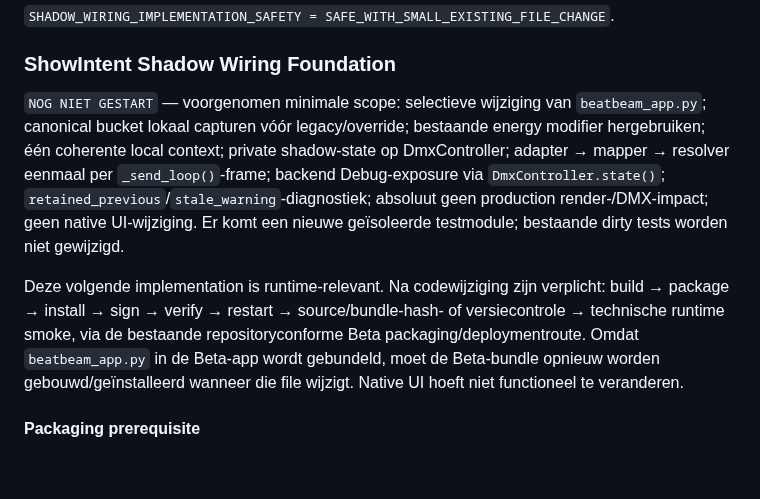
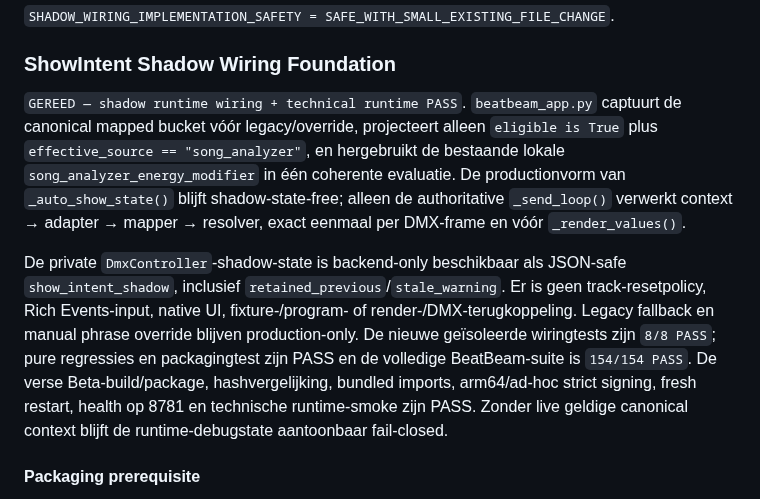
Before and after one commit to thomasbriet/BeatBeamDMX, a Markdown page: MASTER_ROADMAP.md, the part around the change. GitHub-like rendering; blank space fills up the shorter version.

Commit message:
Record ShowIntent shadow wiring runtime pass

```diff
--- a/MASTER_ROADMAP.md
+++ b/MASTER_ROADMAP.md
@@ -1391,22 +1391,24 @@ DMX-interpretatie toe.
 
 ### ShowIntent Shadow Wiring Foundation
 
-`NOG NIET GESTART` — voorgenomen minimale scope: selectieve wijziging van
-`beatbeam_app.py`; canonical bucket lokaal capturen vóór legacy/override;
-bestaande energy modifier hergebruiken; één coherente local context; private
-shadow-state op DmxController; adapter → mapper → resolver eenmaal per
-`_send_loop()`-frame; backend Debug-exposure via `DmxController.state()`;
-`retained_previous`/`stale_warning`-diagnostiek; absoluut geen production
-render-/DMX-impact; geen native UI-wijziging. Er komt een nieuwe geïsoleerde
-testmodule; bestaande dirty tests worden niet gewijzigd.
-
-Deze volgende implementation is runtime-relevant. Na codewijziging zijn
-verplicht: build → package → install → sign → verify → restart →
-source/bundle-hash- of versiecontrole → technische runtime smoke, via de
-bestaande repositoryconforme Beta packaging/deploymentroute. Omdat
-`beatbeam_app.py` in de Beta-app wordt gebundeld, moet de Beta-bundle opnieuw
-worden gebouwd/geïnstalleerd wanneer die file wijzigt. Native UI hoeft niet
-functioneel te veranderen.
+`GEREED — shadow runtime wiring + technical runtime PASS`. `beatbeam_app.py`
+captuurt de canonical mapped bucket vóór legacy/override, projecteert alleen
+`eligible is True` plus `effective_source == "song_analyzer"`, en hergebruikt
+de bestaande lokale `song_analyzer_energy_modifier` in één coherente evaluatie.
+De productionvorm van `_auto_show_state()` blijft shadow-state-free; alleen de
+authoritative `_send_loop()` verwerkt context → adapter → mapper → resolver,
+exact eenmaal per DMX-frame en vóór `_render_values()`.
+
+De private `DmxController`-shadow-state is backend-only beschikbaar als
+JSON-safe `show_intent_shadow`, inclusief `retained_previous`/`stale_warning`.
+Er is geen track-resetpolicy, Rich Events-input, native UI, fixture-/program-
+of render-/DMX-terugkoppeling. Legacy fallback en manual phrase override blijven
+production-only. De nieuwe geïsoleerde wiringtests zijn `8/8 PASS`; pure
+regressies en packagingtest zijn PASS en de volledige BeatBeam-suite is
+`154/154 PASS`. De verse Beta-build/package, hashvergelijking, bundled imports,
+arm64/ad-hoc strict signing, fresh restart, health op 8781 en technische
+runtime-smoke zijn PASS. Zonder live geldige canonical context blijft de
+runtime-debugstate aantoonbaar fail-closed.
 
 #### Packaging prerequisite
 
```
